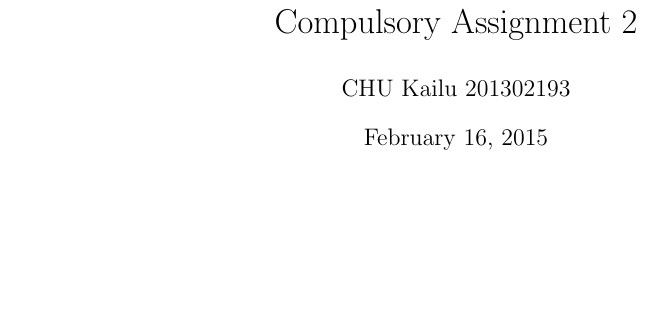
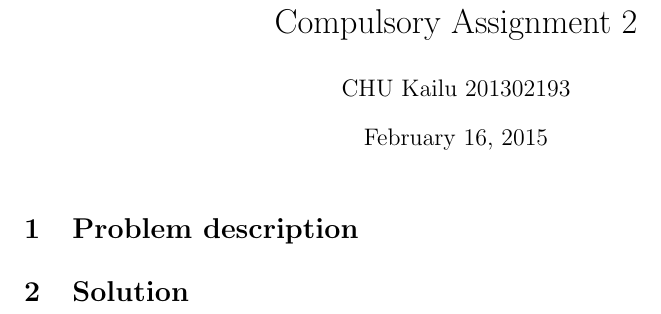
Before and after one commit to wucucu/dOpt_Assignment, a LaTeX problem sheet (assignment2.tex): part of the page, cut so that both start at the same text, the shorter picture padded with empty space. Compiled offline with pdfLaTeX.

Commit message:
seprate into 2 section:description and solution

```diff
--- a/assignment2.tex
+++ b/assignment2.tex
@@ -8,4 +8,9 @@
 \begin{document}
 \maketitle
 
+\section{Problem description}
+
+\section{Solution}
+
+
 \end{document}
```
Also changed, not shown: assignment2.pdf.
